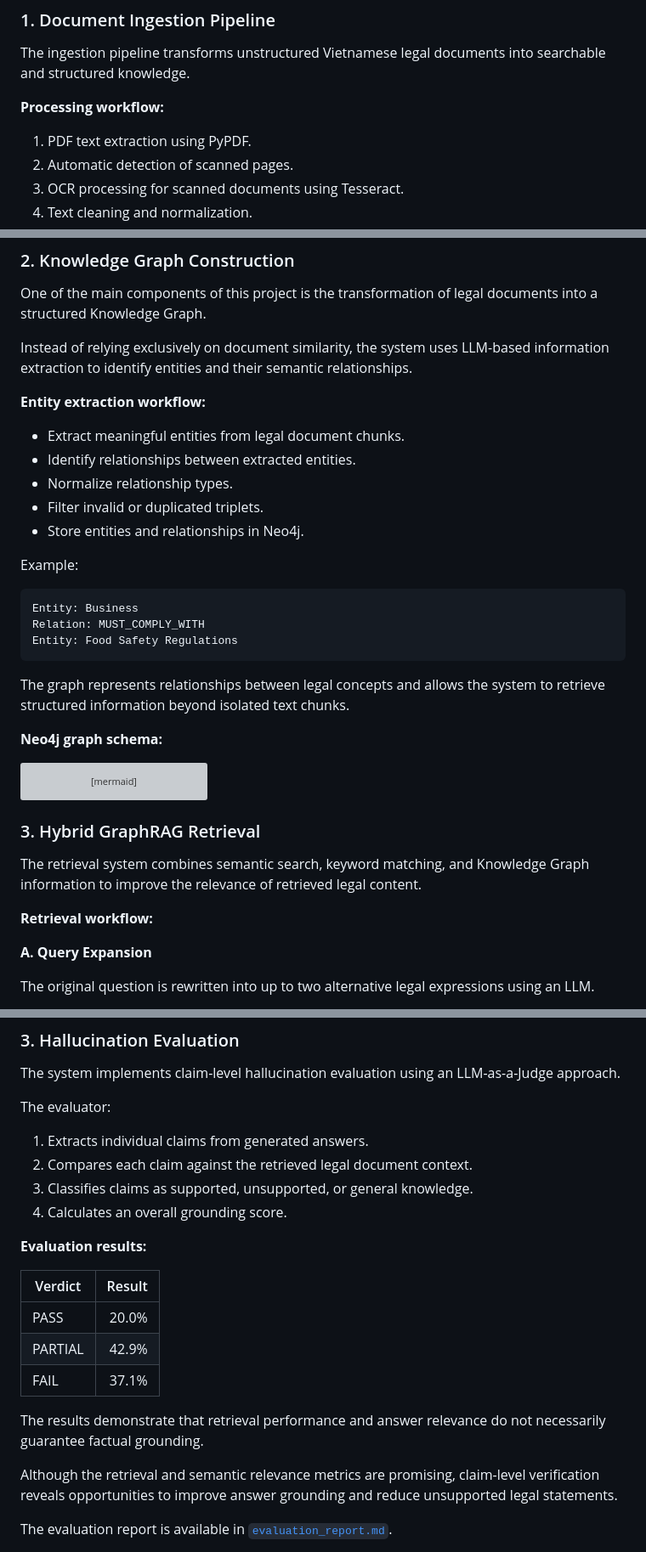
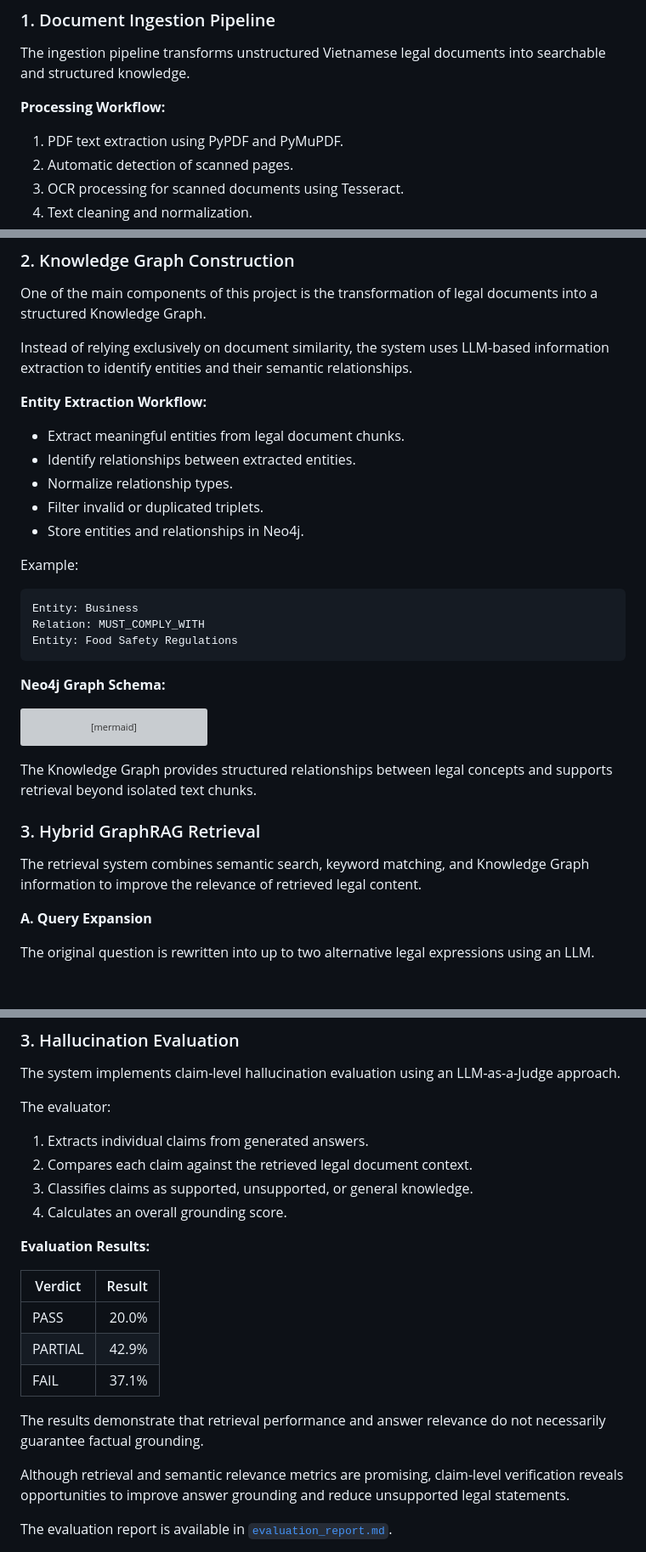
Before and after one commit to Otis-Mel/legal_graphRAG, a Markdown page: README.md, 3 parts joined by grey strips. Shown at 85% size. Rendered like a GitHub page; blank space fills up the shorter version; grey boxes are pictures that could not be loaded.

````diff
--- a/README.md
+++ b/README.md
@@ -80,9 +96,9 @@ flowchart TD
 
 The ingestion pipeline transforms unstructured Vietnamese legal documents into searchable and structured knowledge.
 
-**Processing workflow:**
+**Processing Workflow:**
 
-1. PDF text extraction using PyPDF.
+1. PDF text extraction using PyPDF and PyMuPDF.
 2. Automatic detection of scanned pages.
 3. OCR processing for scanned documents using Tesseract.
 4. Text cleaning and normalization.
@@ -115,7 +131,7 @@ One of the main components of this project is the transformation of legal docume
 
 Instead of relying exclusively on document similarity, the system uses LLM-based information extraction to identify entities and their semantic relationships.
 
-**Entity extraction workflow:**
+**Entity Extraction Workflow:**
 
 - Extract meaningful entities from legal document chunks.
 - Identify relationships between extracted entities.
@@ -131,9 +147,7 @@ Relation: MUST_COMPLY_WITH
 Entity: Food Safety Regulations
 ```
 
-The graph represents relationships between legal concepts and allows the system to retrieve structured information beyond isolated text chunks.
-
-**Neo4j graph schema:**
+**Neo4j Graph Schema:**
 
 ```mermaid
 flowchart LR
@@ -143,11 +157,11 @@ flowchart LR
     E1 -->|"RELATES"| E2
 ```
 
+The Knowledge Graph provides structured relationships between legal concepts and supports retrieval beyond isolated text chunks.
+
 ### 3. Hybrid GraphRAG Retrieval
 
 The retrieval system combines semantic search, keyword matching, and Knowledge Graph information to improve the relevance of retrieved legal content.
-
-**Retrieval workflow:**
 
 **A. Query Expansion**
 
@@ -295,7 +309,7 @@ The evaluator:
 3. Classifies claims as supported, unsupported, or general knowledge.
 4. Calculates an overall grounding score.
 
-**Evaluation results:**
+**Evaluation Results:**
 
 | Verdict | Result |
 |---|---:|
@@ -305,7 +319,7 @@ The evaluator:
 
 The results demonstrate that retrieval performance and answer relevance do not necessarily guarantee factual grounding.
 
-Although the retrieval and semantic relevance metrics are promising, claim-level verification reveals opportunities to improve answer grounding and reduce unsupported legal statements.
+Although retrieval and semantic relevance metrics are promising, claim-level verification reveals opportunities to improve answer grounding and reduce unsupported legal statements.
 
 The evaluation report is available in [`evaluation_report.md`](evaluation_report.md).
 
````
Also changed, not shown: other parts of README.md (+48 -16 lines).
